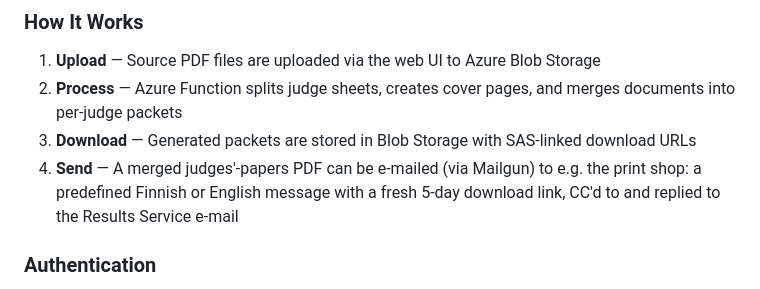
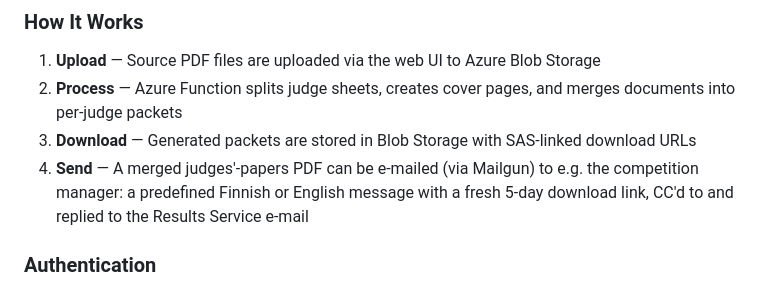
Before and after one commit to figureskatingtools/fs-judgepapers, a Markdown page: README.md, the part around the change. Drawn GitHub-style.

Commit message:
README: competition manager as the example recipient
Co-Authored-By: Claude Opus 5.5 <noreply@anthropic.com>

```diff
--- a/README.md
+++ b/README.md
@@ -19,7 +19,7 @@ A web application for generating judging packets for figure skating competitions
 1. **Upload** — Source PDF files are uploaded via the web UI to Azure Blob Storage
 2. **Process** — Azure Function splits judge sheets, creates cover pages, and merges documents into per-judge packets
 3. **Download** — Generated packets are stored in Blob Storage with SAS-linked download URLs
-4. **Send** — A merged judges'-papers PDF can be e-mailed (via Mailgun) to e.g. the print shop: a predefined Finnish or English message with a fresh 5-day download link, CC'd to and replied to the Results Service e-mail
+4. **Send** — A merged judges'-papers PDF can be e-mailed (via Mailgun) to e.g. the competition manager: a predefined Finnish or English message with a fresh 5-day download link, CC'd to and replied to the Results Service e-mail
 
 ### Authentication
 
```
